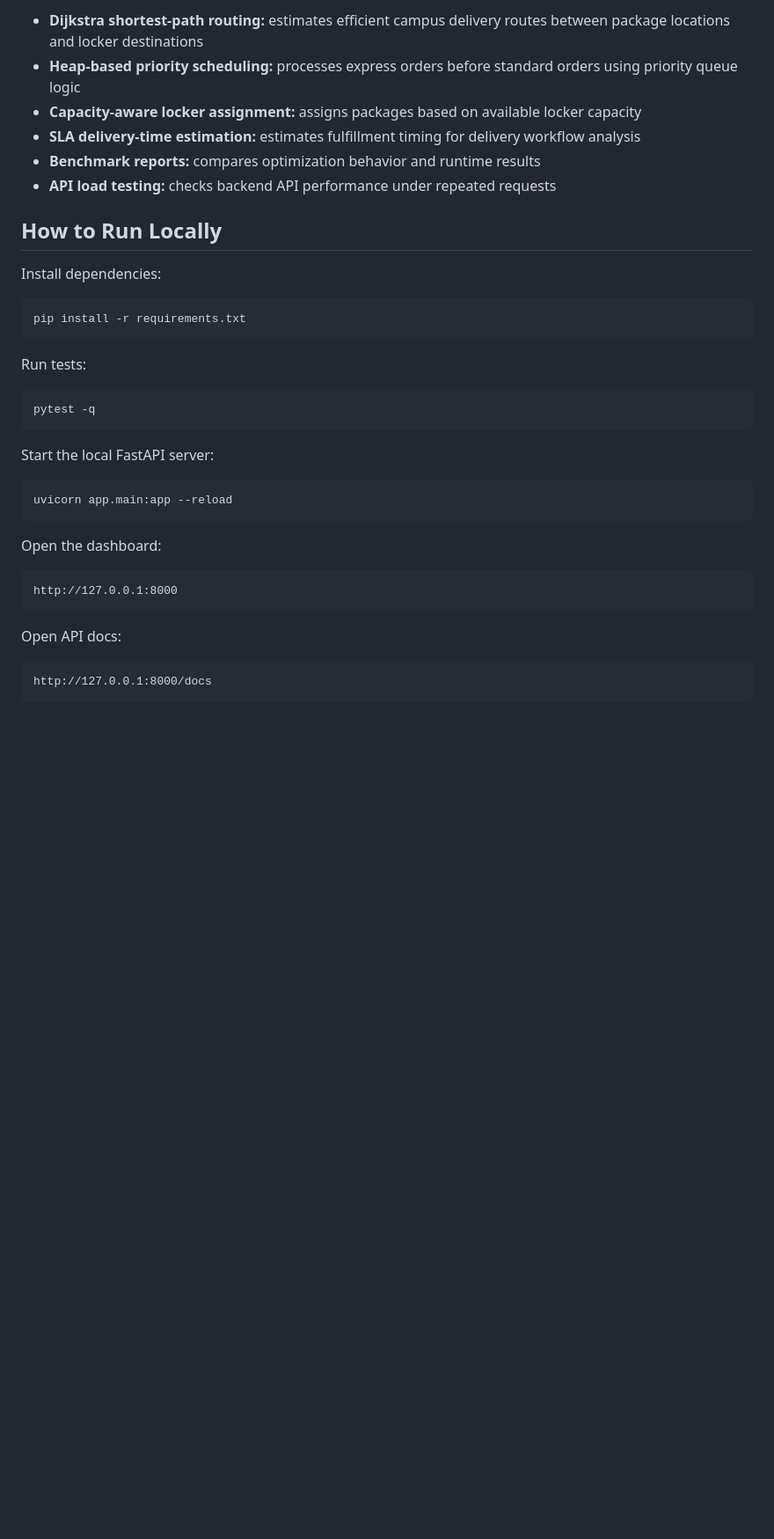
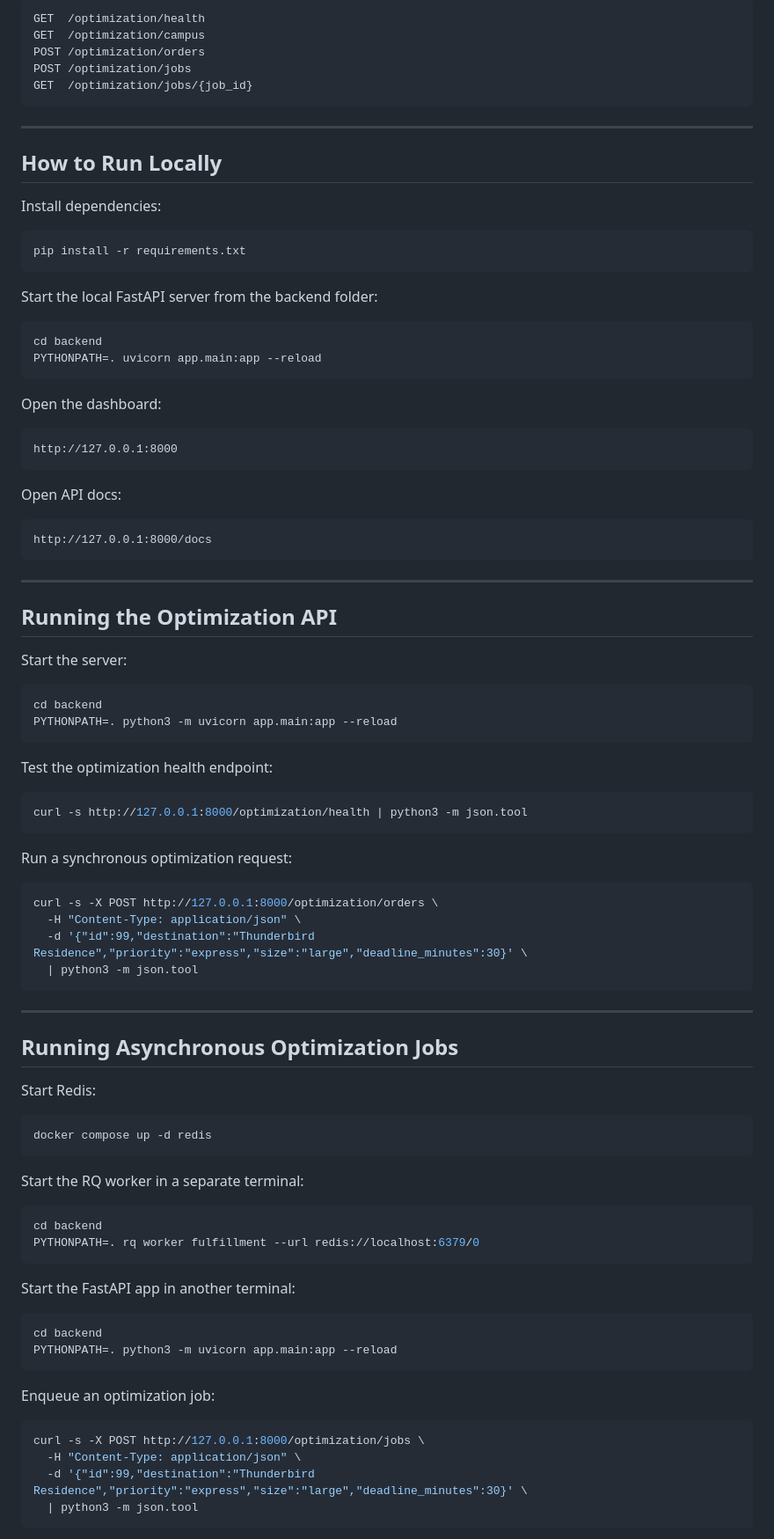
Before and after one commit to shadjabbar77/campus-fulfillment-system, a Markdown page: README.md, the part around one of its changes. Shown at 88% size. Rendered like a GitHub page; blank space fills up the shorter version.

````diff
--- a/README.md
+++ b/README.md
@@ -93,10 +158,13 @@ GET  /docs
 
-* **Dijkstra shortest-path routing:** estimates efficient campus delivery routes between package locations and locker destinations
-* **Heap-based priority scheduling:** processes express orders before standard orders using priority queue logic
-* **Capacity-aware locker assignment:** assigns packages based on available locker capacity
-* **SLA delivery-time estimation:** estimates fulfillment timing for delivery workflow analysis
-* **Benchmark reports:** compares optimization behavior and runtime results
-* **API load testing:** checks backend API performance under repeated requests
+```txt
+GET  /optimization/health
+GET  /optimization/campus
+POST /optimization/orders
+POST /optimization/jobs
+GET  /optimization/jobs/{job_id}
+```
+
+---
 
 ## How to Run Locally
 
@@ -106,16 +174,11 @@ Install dependencies:
 pip install -r requirements.txt
 ```
 
-Run tests:
+Start the local FastAPI server from the backend folder:
 
 ```bash
-pytest -q
-```
-
-Start the local FastAPI server:
-
-```bash
-uvicorn app.main:app --reload
+cd backend
+PYTHONPATH=. uvicorn app.main:app --reload
 ```
 
 Open the dashboard:
@@ -129,3 +192,63 @@ Open API docs:
 ```txt
 http://127.0.0.1:8000/docs
 ```
+
+---
+
+## Running the Optimization API
+
+Start the server:
+
+```bash
+cd backend
+PYTHONPATH=. python3 -m uvicorn app.main:app --reload
+```
+
+Test the optimization health endpoint:
+
+```bash
+curl -s http://127.0.0.1:8000/optimization/health | python3 -m json.tool
+```
+
+Run a synchronous optimization request:
+
+```bash
+curl -s -X POST http://127.0.0.1:8000/optimization/orders \
+  -H "Content-Type: application/json" \
+  -d '{"id":99,"destination":"Thunderbird Residence","priority":"express","size":"large","deadline_minutes":30}' \
+  | python3 -m json.tool
+```
+
+---
+
+## Running Asynchronous Optimization Jobs
+
+Start Redis:
+
+```bash
+docker compose up -d redis
+```
+
+Start the RQ worker in a separate terminal:
+
+```bash
+cd backend
+PYTHONPATH=. rq worker fulfillment --url redis://localhost:6379/0
+```
+
+Start the FastAPI app in another terminal:
+
+```bash
+cd backend
+PYTHONPATH=. python3 -m uvicorn app.main:app --reload
+```
+
+Enqueue an optimization job:
+
+```bash
+curl -s -X POST http://127.0.0.1:8000/optimization/jobs \
+  -H "Content-Type: application/json" \
+  -d '{"id":99,"destination":"Thunderbird Residence","priority":"express","size":"large","deadline_minutes":30}' \
+  | python3 -m json.tool
+```
+
````
Also changed, not shown: other parts of README.md (+154 -52 lines).
